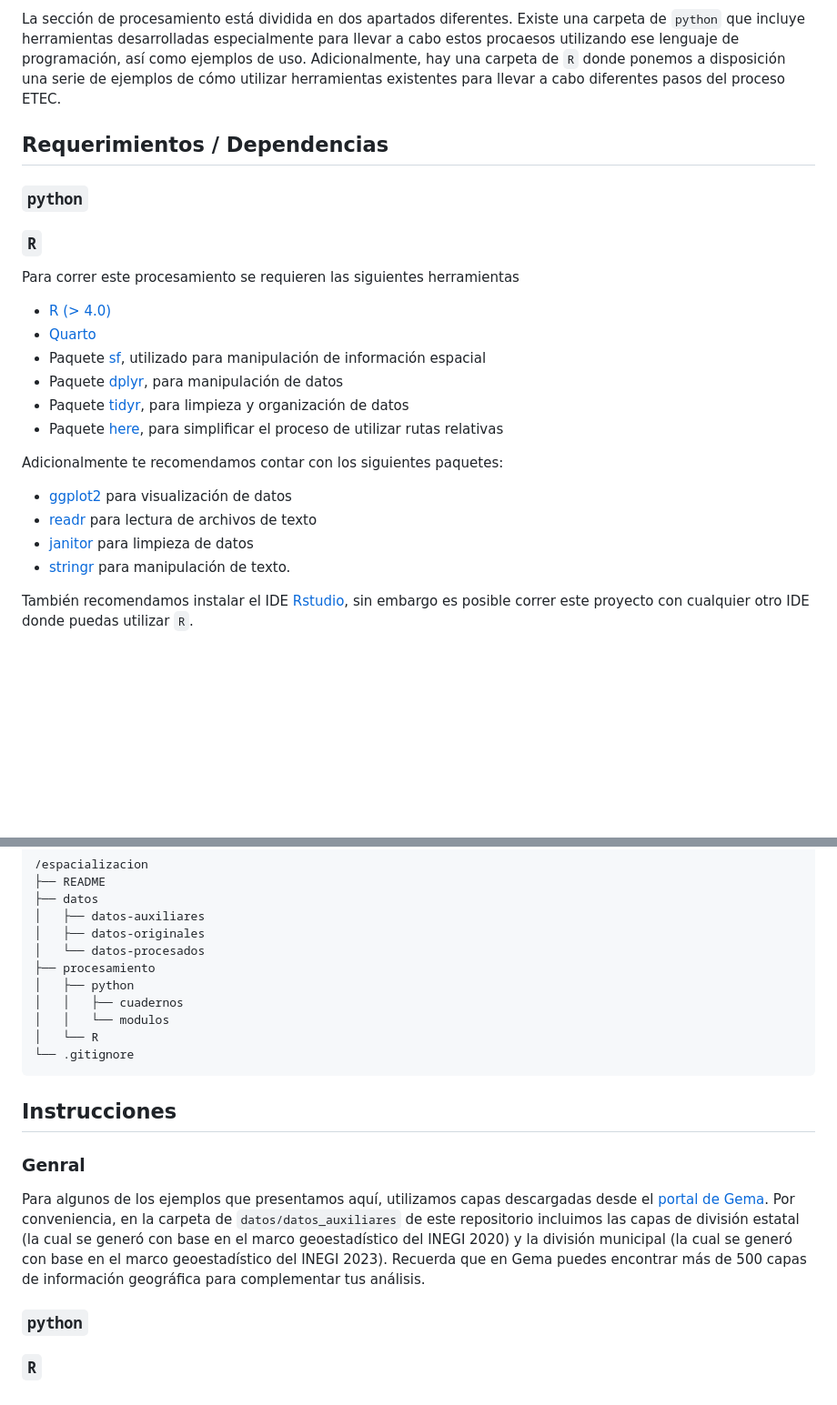
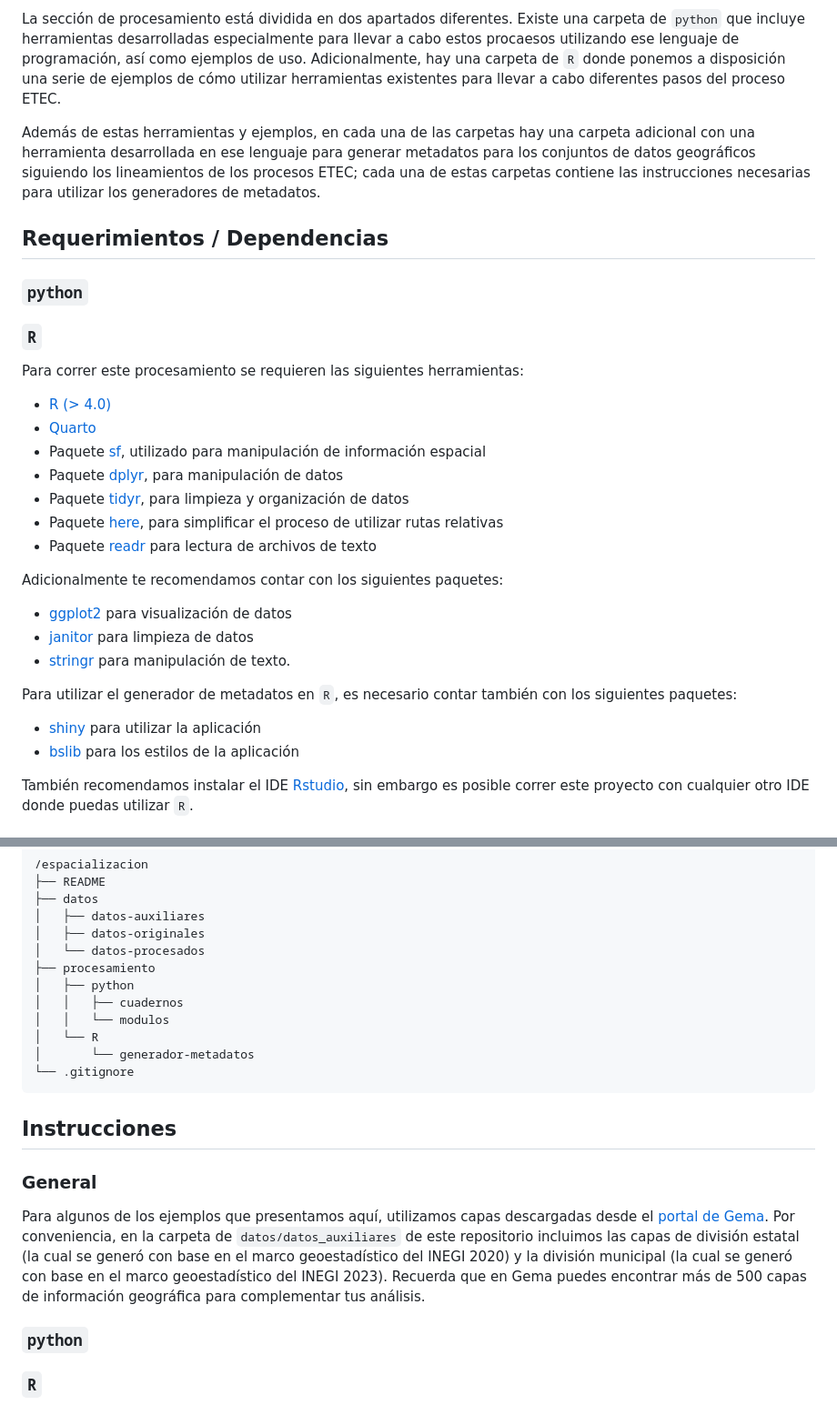
Before and after one commit to paupradel/sisdai-ciencia-reproducible-etec-espacializacion, a Markdown page: README.md, 2 parts joined by grey strips. Shown at 91% size. GitHub-like rendering; blank space fills up the shorter version.

Commit message:
readmes y metadatos

````diff
--- a/README.md
+++ b/README.md
@@ -10,25 +10,35 @@ El objetivo principal es proporcionar herramientas de preprocesamiento que, aunq
 
 La sección de procesamiento está dividida en dos apartados diferentes. Existe una carpeta de `python` que incluye herramientas desarrolladas especialmente para llevar a cabo estos procaesos utilizando ese lenguaje de programación, así como ejemplos de uso. Adicionalmente, hay una carpeta de `R` donde ponemos a disposición una serie de ejemplos de cómo utilizar herramientas existentes para llevar a cabo diferentes pasos del proceso ETEC.
 
+Además de estas herramientas y ejemplos, en cada una de las carpetas hay una carpeta adicional con una herramienta desarrollada en ese lenguaje para generar metadatos para los conjuntos de datos geográficos siguiendo los lineamientos de los procesos ETEC; cada una de estas carpetas contiene las instrucciones necesarias para utilizar los generadores de metadatos.
+
 
 ## Requerimientos / Dependencias
 ### `python`
 
 ### `R`
 
-Para correr este procesamiento se requieren las siguientes herramientas
+Para correr este procesamiento se requieren las siguientes herramientas:
+
 - [R (> 4.0)](https://www.r-project.org/)
 - [Quarto](https://quarto.org/)
 - Paquete [sf](https://r-spatial.github.io/sf/), utilizado para manipulación de información espacial
 - Paquete [dplyr](https://dplyr.tidyverse.org/), para manipulación de datos
 - Paquete [tidyr](https://tidyr.tidyverse.org/), para limpieza y organización de datos
 - Paquete [here](https://here.r-lib.org/), para simplificar el proceso de utilizar rutas relativas
+- Paquete [readr](https://readr.tidyverse.org/) para lectura de archivos de texto
 
 Adicionalmente te recomendamos contar con los siguientes paquetes:
+
 - [ggplot2](https://ggplot2.tidyverse.org/) para visualización de datos
-- [readr](https://readr.tidyverse.org/) para lectura de archivos de texto
 - [janitor](https://cran.r-project.org/web/packages/janitor/vignettes/janitor.html) para limpieza de datos
 - [stringr](https://stringr.tidyverse.org/) para manipulación de texto.
+
+Para utilizar el generador de metadatos en `R`, es necesario contar también con los siguientes paquetes:
+
+- [shiny](https://shiny.posit.co/) para utilizar la aplicación
+- [bslib](https://rstudio.github.io/bslib/) para los estilos de la aplicación
+
 
 También recomendamos instalar el IDE [Rstudio](https://www.rstudio.com/categories/rstudio-ide/), sin embargo es posible correr este proyecto con cualquier otro IDE donde puedas utilizar `R`.
 
@@ -45,12 +55,13 @@ También recomendamos instalar el IDE [Rstudio](https://www.rstudio.com/categori
 │   │   ├── cuadernos
 │   │   └── modulos
 │   └── R
+│       └── generador-metadatos
 └── .gitignore
 ```
 
 ## Instrucciones
-### Genral
-Para algunos de los ejemplos que presentamos aquí, utilizamos capas descargadas desde el [portal de Gema](gema.conahcyt.mx). Por conveniencia, en la carpeta de `datos/datos_auxiliares` de este repositorio incluimos las capas de división estatal (la cual se generó con base en el marco geoestadístico del INEGI 2020) y la división municipal  (la cual se generó con base en el marco geoestadístico del INEGI 2023). Recuerda que en Gema puedes encontrar más de 500 capas de información geográfica para complementar tus análisis.
+### General
+Para algunos de los ejemplos que presentamos aquí, utilizamos capas descargadas desde el [portal de Gema](https://gema.conahcyt.mx/). Por conveniencia, en la carpeta de `datos/datos_auxiliares` de este repositorio incluimos las capas de división estatal (la cual se generó con base en el marco geoestadístico del INEGI 2020) y la división municipal  (la cual se generó con base en el marco geoestadístico del INEGI 2023). Recuerda que en Gema puedes encontrar más de 500 capas de información geográfica para complementar tus análisis.
 
 ### `python`
 
````
Also changed, not shown: 1 other file.
